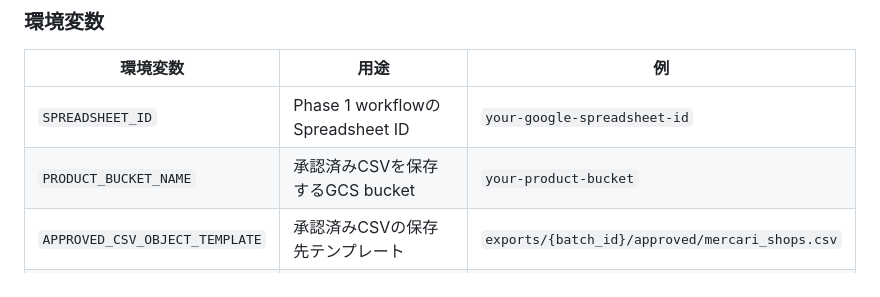
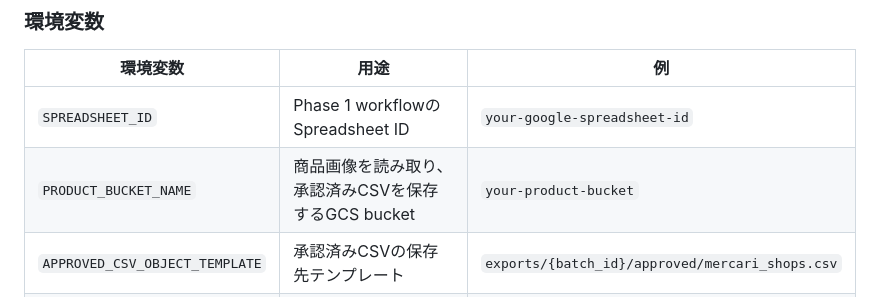
Before and after one commit to HIRABAweb/mercari-shops-auto-description, a Markdown page: README.md, the part around the change. GitHub-like rendering.

Commit message:
Clarify review UI product bucket usage

```diff
--- a/README.md
+++ b/README.md
@@ -470,7 +470,7 @@ Google Sheetsを直接編集する代わりに、`review-ui` をCloud Runへデ
 | 環境変数 | 用途 | 例 |
 | --- | --- | --- |
 | `SPREADSHEET_ID` | Phase 1 workflowのSpreadsheet ID | `your-google-spreadsheet-id` |
-| `PRODUCT_BUCKET_NAME` | 承認済みCSVを保存するGCS bucket | `your-product-bucket` |
+| `PRODUCT_BUCKET_NAME` | 商品画像を読み取り、承認済みCSVを保存するGCS bucket | `your-product-bucket` |
 | `APPROVED_CSV_OBJECT_TEMPLATE` | 承認済みCSVの保存先テンプレート | `exports/{batch_id}/approved/mercari_shops.csv` |
 | `FLASK_SECRET_KEY` | 画面メッセージ用のFlask secret | ランダムな文字列 |
 
```
